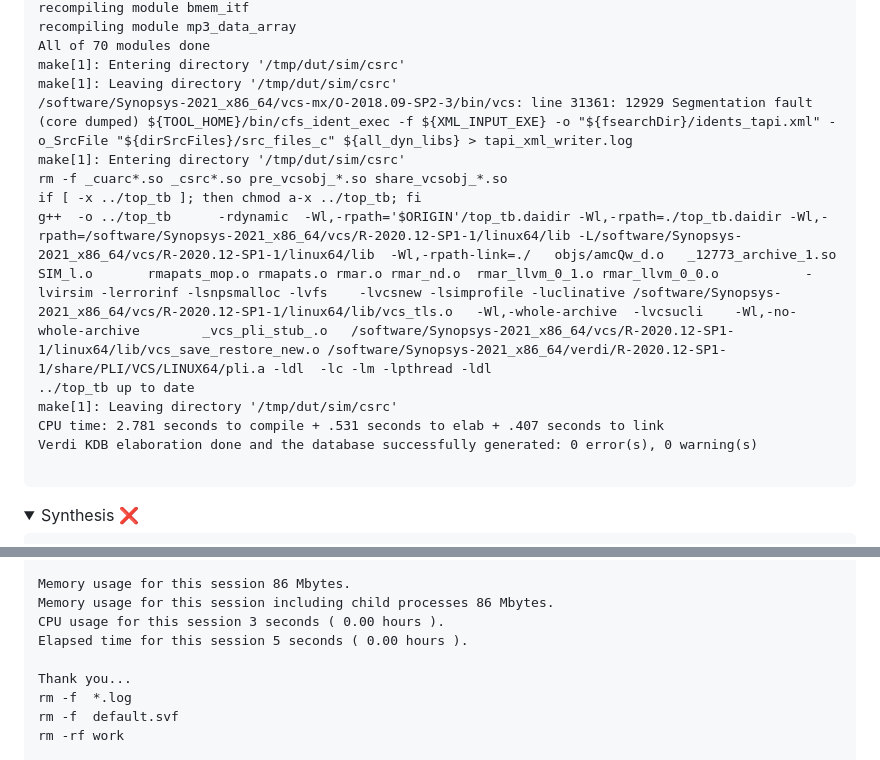
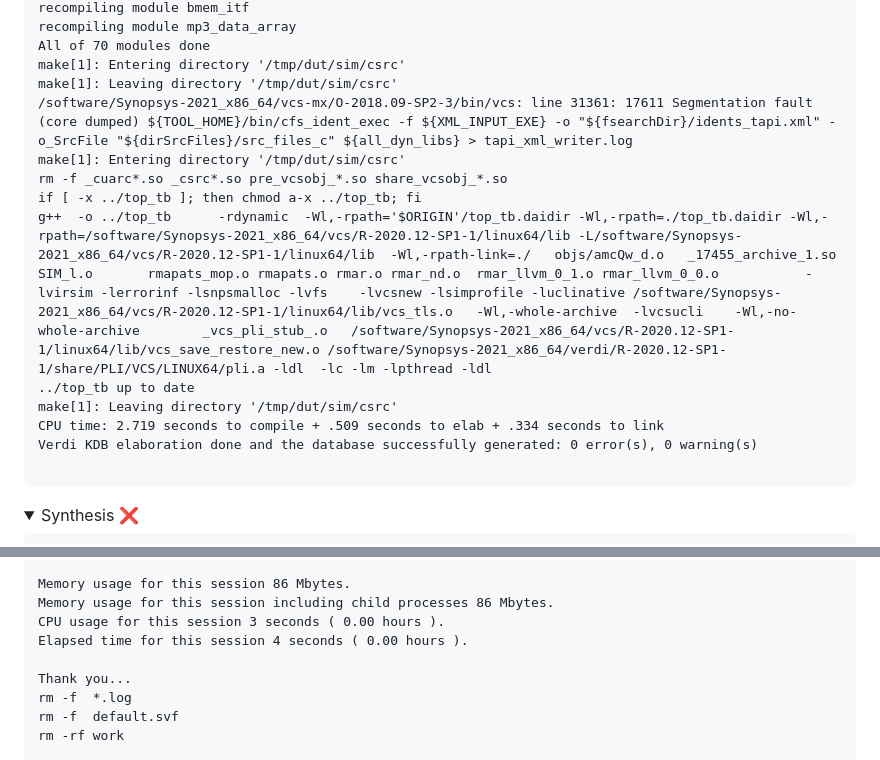
Before and after one commit to AllenHeartcore/ECE411_UIUC23fa, a Markdown page: ag_report_mp4cp2_11-04T23:59.md, 2 parts joined by grey strips. Rendered like a GitHub page; folded sections open.

Commit message:
ag report mp4cp2 11-04T23:59

````diff
--- a/ag_report_mp4cp2_11-04T23:59.md
+++ b/ag_report_mp4cp2_11-04T23:59.md
@@ -134,14 +134,14 @@ recompiling module mp3_data_array
 All of 70 modules done
 make[1]: Entering directory '/tmp/dut/sim/csrc'
 make[1]: Leaving directory '/tmp/dut/sim/csrc'
-/software/Synopsys-2021_x86_64/vcs-mx/O-2018.09-SP2-3/bin/vcs: line 31361: 12929 Segmentation fault      (core dumped) ${TOOL_HOME}/bin/cfs_ident_exec -f ${XML_INPUT_EXE} -o "${fsearchDir}/idents_tapi.xml" -o_SrcFile "${dirSrcFiles}/src_files_c" ${all_dyn_libs} > tapi_xml_writer.log
+/software/Synopsys-2021_x86_64/vcs-mx/O-2018.09-SP2-3/bin/vcs: line 31361: 17611 Segmentation fault      (core dumped) ${TOOL_HOME}/bin/cfs_ident_exec -f ${XML_INPUT_EXE} -o "${fsearchDir}/idents_tapi.xml" -o_SrcFile "${dirSrcFiles}/src_files_c" ${all_dyn_libs} > tapi_xml_writer.log
 make[1]: Entering directory '/tmp/dut/sim/csrc'
 rm -f _cuarc*.so _csrc*.so pre_vcsobj_*.so share_vcsobj_*.so
 if [ -x ../top_tb ]; then chmod a-x ../top_tb; fi
-g++  -o ../top_tb      -rdynamic  -Wl,-rpath='$ORIGIN'/top_tb.daidir -Wl,-rpath=./top_tb.daidir -Wl,-rpath=/software/Synopsys-2021_x86_64/vcs/R-2020.12-SP1-1/linux64/lib -L/software/Synopsys-2021_x86_64/vcs/R-2020.12-SP1-1/linux64/lib  -Wl,-rpath-link=./   objs/amcQw_d.o   _12773_archive_1.so  SIM_l.o       rmapats_mop.o rmapats.o rmar.o rmar_nd.o  rmar_llvm_0_1.o rmar_llvm_0_0.o           -lvirsim -lerrorinf -lsnpsmalloc -lvfs    -lvcsnew -lsimprofile -luclinative /software/Synopsys-2021_x86_64/vcs/R-2020.12-SP1-1/linux64/lib/vcs_tls.o   -Wl,-whole-archive  -lvcsucli    -Wl,-no-whole-archive        _vcs_pli_stub_.o   /software/Synopsys-2021_x86_64/vcs/R-2020.12-SP1-1/linux64/lib/vcs_save_restore_new.o /software/Synopsys-2021_x86_64/verdi/R-2020.12-SP1-1/share/PLI/VCS/LINUX64/pli.a -ldl  -lc -lm -lpthread -ldl
+g++  -o ../top_tb      -rdynamic  -Wl,-rpath='$ORIGIN'/top_tb.daidir -Wl,-rpath=./top_tb.daidir -Wl,-rpath=/software/Synopsys-2021_x86_64/vcs/R-2020.12-SP1-1/linux64/lib -L/software/Synopsys-2021_x86_64/vcs/R-2020.12-SP1-1/linux64/lib  -Wl,-rpath-link=./   objs/amcQw_d.o   _17455_archive_1.so  SIM_l.o       rmapats_mop.o rmapats.o rmar.o rmar_nd.o  rmar_llvm_0_1.o rmar_llvm_0_0.o           -lvirsim -lerrorinf -lsnpsmalloc -lvfs    -lvcsnew -lsimprofile -luclinative /software/Synopsys-2021_x86_64/vcs/R-2020.12-SP1-1/linux64/lib/vcs_tls.o   -Wl,-whole-archive  -lvcsucli    -Wl,-no-whole-archive        _vcs_pli_stub_.o   /software/Synopsys-2021_x86_64/vcs/R-2020.12-SP1-1/linux64/lib/vcs_save_restore_new.o /software/Synopsys-2021_x86_64/verdi/R-2020.12-SP1-1/share/PLI/VCS/LINUX64/pli.a -ldl  -lc -lm -lpthread -ldl
 ../top_tb up to date
 make[1]: Leaving directory '/tmp/dut/sim/csrc'
-CPU time: 2.781 seconds to compile + .531 seconds to elab + .407 seconds to link
+CPU time: 2.719 seconds to compile + .509 seconds to elab + .334 seconds to link
 Verdi KDB elaboration done and the database successfully generated: 0 error(s), 0 warning(s)
 
  ```
@@ -401,7 +401,7 @@ exit
 Memory usage for this session 86 Mbytes.
 Memory usage for this session including child processes 86 Mbytes.
 CPU usage for this session 3 seconds ( 0.00 hours ).
-Elapsed time for this session 5 seconds ( 0.00 hours ).
+Elapsed time for this session 4 seconds ( 0.00 hours ).
 
 Thank you...
 rm -f  *.log
````
Also changed, not shown: other parts of ag_report_mp4cp2_11-04T23:59.md (+5 -5 lines).
